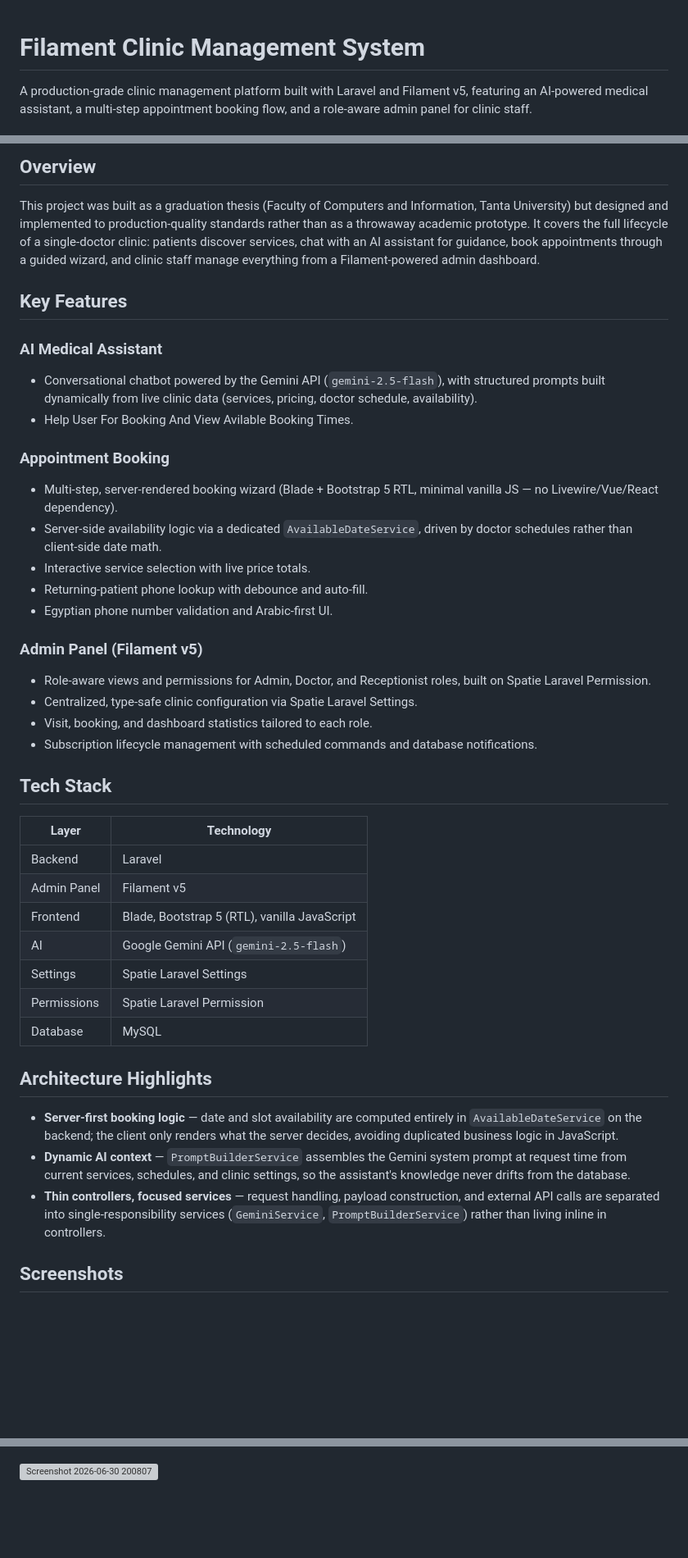
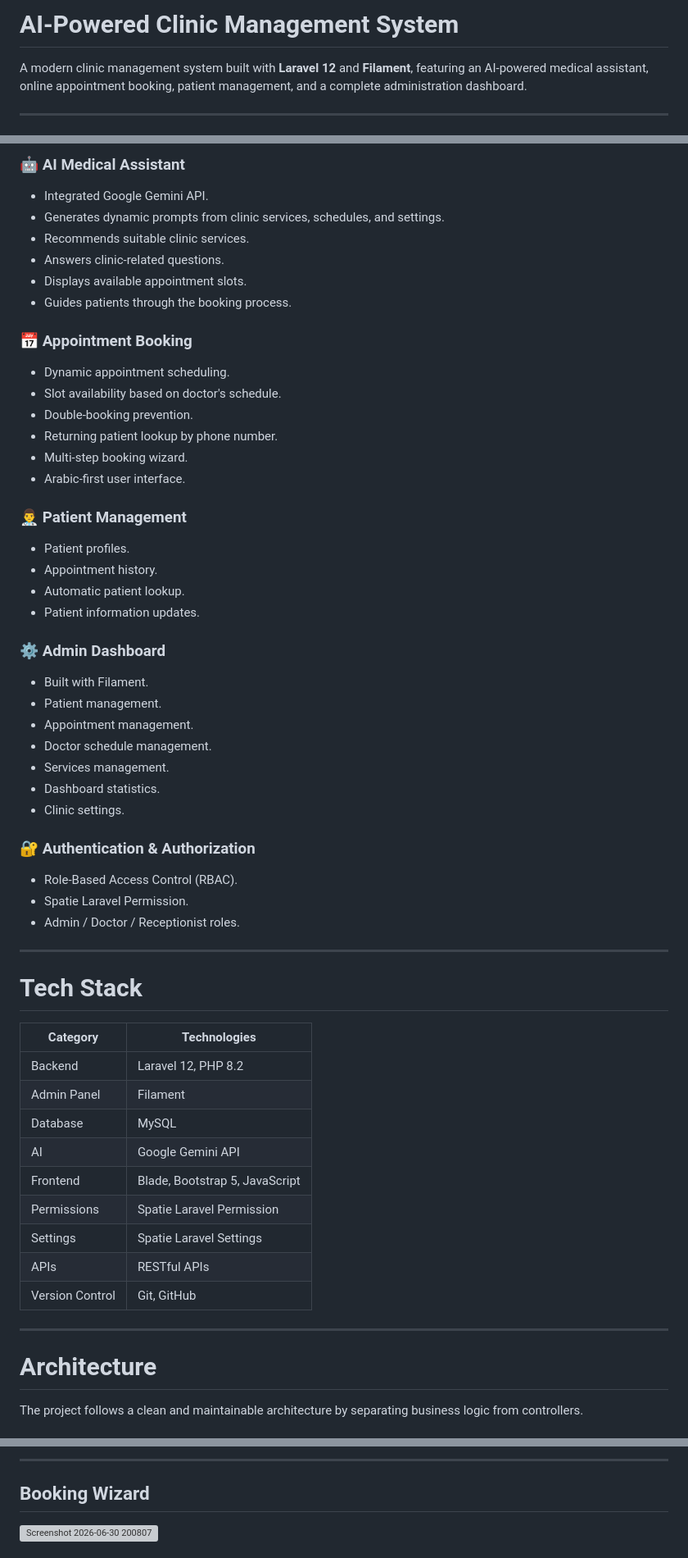
Before and after one commit to Abulrahman-muhammed/filament-clinic-management, a Markdown page: README.md, 3 parts joined by grey strips. Shown at 82% size. Rendered like a GitHub page; blank space fills up the shorter version; grey boxes are pictures that could not be loaded.

```diff
--- a/README.md
+++ b/README.md
@@ -1,5 +1,6 @@
+# AI-Powered Clinic Management System
 
-# Filament Clinic Management System
+A modern clinic management system built with **Laravel 12** and **Filament**, featuring an AI-powered medical assistant, online appointment booking, patient management, and a complete administration dashboard.
 
-A production-grade clinic management platform built with Laravel and Filament v5, featuring an AI-powered medical assistant, a multi-step appointment booking flow, and a role-aware admin panel for clinic staff.
+---
 
@@ -7,44 +8,59 @@ A production-grade clinic management platform built with Laravel and Filament v5
 
-## Overview
+### 🤖 AI Medical Assistant
+- Integrated Google Gemini API.
+- Generates dynamic prompts from clinic services, schedules, and settings.
+- Recommends suitable clinic services.
+- Answers clinic-related questions.
+- Displays available appointment slots.
+- Guides patients through the booking process.
 
-This project was built as a graduation thesis (Faculty of Computers and Information, Tanta University) but designed and implemented to production-quality standards rather than as a throwaway academic prototype. It covers the full lifecycle of a single-doctor clinic: patients discover services, chat with an AI assistant for guidance, book appointments through a guided wizard, and clinic staff manage everything from a Filament-powered admin dashboard.
+### 📅 Appointment Booking
+- Dynamic appointment scheduling.
+- Slot availability based on doctor's schedule.
+- Double-booking prevention.
+- Returning patient lookup by phone number.
+- Multi-step booking wizard.
+- Arabic-first user interface.
 
-## Key Features
+### 👨‍⚕️ Patient Management
+- Patient profiles.
+- Appointment history.
+- Automatic patient lookup.
+- Patient information updates.
 
-### AI Medical Assistant
-- Conversational chatbot powered by the Gemini API (`gemini-2.5-flash`), with structured prompts built dynamically from live clinic data (services, pricing, doctor schedule, availability).
-- Help User For Booking And View Avilable Booking Times.
+### ⚙️ Admin Dashboard
+- Built with Filament.
+- Patient management.
+- Appointment management.
+- Doctor schedule management.
+- Services management.
+- Dashboard statistics.
+- Clinic settings.
 
-### Appointment Booking
-- Multi-step, server-rendered booking wizard (Blade + Bootstrap 5 RTL, minimal vanilla JS — no Livewire/Vue/React dependency).
-- Server-side availability logic via a dedicated `AvailableDateService`, driven by doctor schedules rather than client-side date math.
-- Interactive service selection with live price totals.
-- Returning-patient phone lookup with debounce and auto-fill.
-- Egyptian phone number validation and Arabic-first UI.
+### 🔐 Authentication & Authorization
+- Role-Based Access Control (RBAC).
+- Spatie Laravel Permission.
+- Admin / Doctor / Receptionist roles.
 
-### Admin Panel (Filament v5)
-- Role-aware views and permissions for Admin, Doctor, and Receptionist roles, built on Spatie Laravel Permission.
-- Centralized, type-safe clinic configuration via Spatie Laravel Settings.
-- Visit, booking, and dashboard statistics tailored to each role.
-- Subscription lifecycle management with scheduled commands and database notifications.
+---
 
-## Tech Stack
+# Tech Stack
 
-| Layer | Technology |
-|---|---|
-| Backend | Laravel <!-- e.g. 11.x --> |
-| Admin Panel | Filament v5 |
-| Frontend | Blade, Bootstrap 5 (RTL), vanilla JavaScript |
-| AI | Google Gemini API (`gemini-2.5-flash`) |
+| Category | Technologies |
+|----------|--------------|
+| Backend | Laravel 12, PHP 8.2 |
+| Admin Panel | Filament |
+| Database | MySQL |
+| AI | Google Gemini API |
+| Frontend | Blade, Bootstrap 5, JavaScript |
+| Permissions | Spatie Laravel Permission |
 | Settings | Spatie Laravel Settings |
-| Permissions | Spatie Laravel Permission |
-| Database | MySQL <!-- adjust if different --> |
+| APIs | RESTful APIs |
+| Version Control | Git, GitHub |
 
-## Architecture Highlights
+---
 
-- **Server-first booking logic** — date and slot availability are computed entirely in `AvailableDateService` on the backend; the client only renders what the server decides, avoiding duplicated business logic in JavaScript.
-- **Dynamic AI context** — `PromptBuilderService` assembles the Gemini system prompt at request time from current services, schedules, and clinic settings, so the assistant's knowledge never drifts from the database.
-- **Thin controllers, focused services** — request handling, payload construction, and external API calls are separated into single-responsibility services (`GeminiService`, `PromptBuilderService`) rather than living inline in controllers.
+# Architecture
 
-## Screenshots
+The project follows a clean and maintainable architecture by separating business logic from controllers.
 
@@ -52,2 +102,6 @@ This project was built as a graduation thesis (Faculty of Computers and Informat
+---
+
+## Booking Wizard
+
 <img width="423" height="647" alt="Screenshot 2026-06-30 200807" src="https://github.com/user-attachments/assets/9d59e146-eab7-4f33-9ca2-bae09b27f13d" />
 
```
Also changed, not shown: other parts of README.md (+78 -34 lines).
